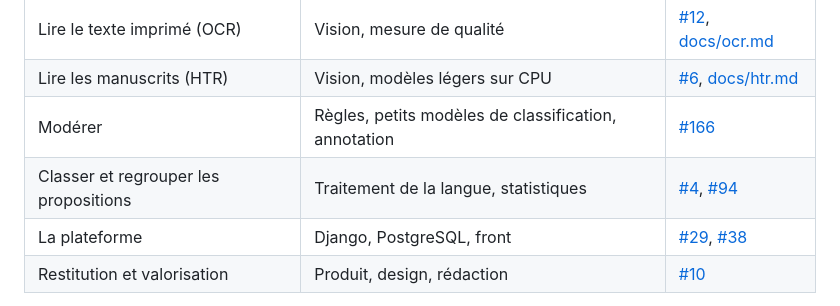
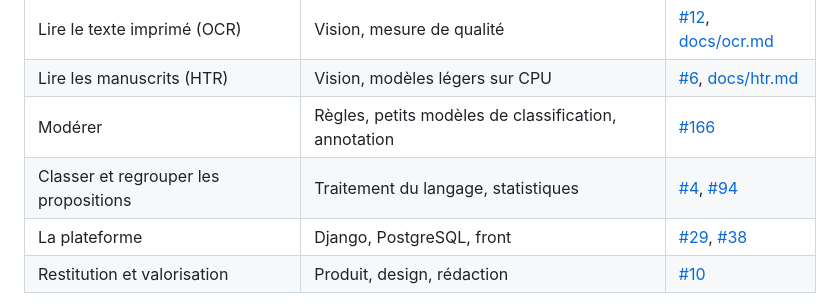
Before and after one commit to dataforgoodfr/15-Les-cahiers-pour-decider-et-agir, a Markdown page: CONTRIBUTING.md, the part around the change. GitHub-like rendering.

Commit message:
docs(contributing): dire « traitement du langage »
C'est le terme employé dans le domaine et par l'équipe.

```diff
--- a/CONTRIBUTING.md
+++ b/CONTRIBUTING.md
@@ -37,7 +37,7 @@ Chaque chantier est une issue qui regroupe ses sous-issues.
 | Lire le texte imprimé (OCR) | Vision, mesure de qualité | [#12](https://github.com/dataforgoodfr/15-Les-cahiers-pour-decider-et-agir/issues/12), [docs/ocr.md](docs/ocr.md) |
 | Lire les manuscrits (HTR) | Vision, modèles légers sur CPU | [#6](https://github.com/dataforgoodfr/15-Les-cahiers-pour-decider-et-agir/issues/6), [docs/htr.md](docs/htr.md) |
 | Modérer | Règles, petits modèles de classification, annotation | [#166](https://github.com/dataforgoodfr/15-Les-cahiers-pour-decider-et-agir/issues/166) |
-| Classer et regrouper les propositions | Traitement de la langue, statistiques | [#4](https://github.com/dataforgoodfr/15-Les-cahiers-pour-decider-et-agir/issues/4), [#94](https://github.com/dataforgoodfr/15-Les-cahiers-pour-decider-et-agir/issues/94) |
+| Classer et regrouper les propositions | Traitement du langage, statistiques | [#4](https://github.com/dataforgoodfr/15-Les-cahiers-pour-decider-et-agir/issues/4), [#94](https://github.com/dataforgoodfr/15-Les-cahiers-pour-decider-et-agir/issues/94) |
 | La plateforme | Django, PostgreSQL, front | [#29](https://github.com/dataforgoodfr/15-Les-cahiers-pour-decider-et-agir/issues/29), [#38](https://github.com/dataforgoodfr/15-Les-cahiers-pour-decider-et-agir/issues/38) |
 | Restitution et valorisation | Produit, design, rédaction | [#10](https://github.com/dataforgoodfr/15-Les-cahiers-pour-decider-et-agir/issues/10) |
 
```
